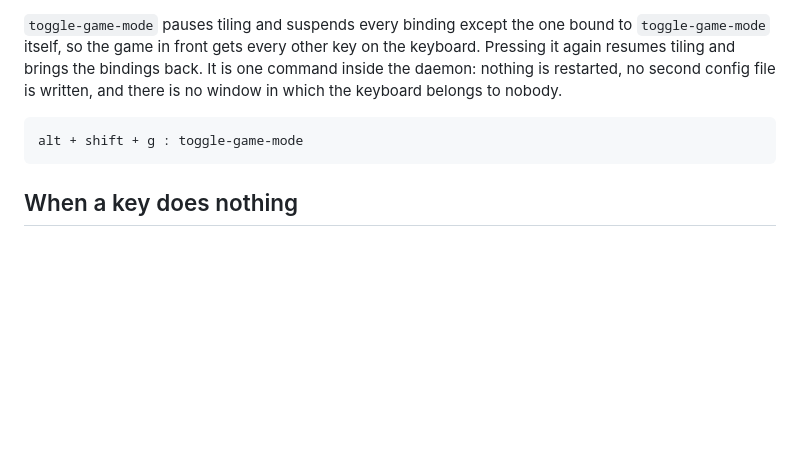
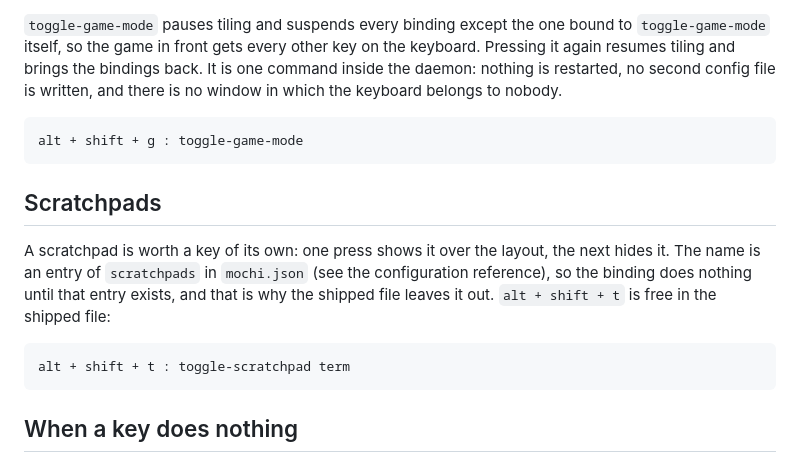
Before and after one commit to dominikkoenitzer/Mochi, a Markdown page: docs/hotkeys.md, the part around the change. GitHub-like rendering; blank space fills up the shorter version.

Commit message:
Show a scratchpad binding in the hotkeys document

````diff
--- a/docs/hotkeys.md
+++ b/docs/hotkeys.md
@@ -266,6 +266,18 @@ written, and there is no window in which the keyboard belongs to nobody.
 alt + shift + g : toggle-game-mode
 ```
 
+## Scratchpads
+
+A scratchpad is worth a key of its own: one press shows it over the layout,
+the next hides it. The name is an entry of `scratchpads` in `mochi.json` (see
+the configuration reference), so the binding does nothing until that entry
+exists, and that is why the shipped file leaves it out. `alt + shift + t` is
+free in the shipped file:
+
+```
+alt + shift + t : toggle-scratchpad term
+```
+
 ## When a key does nothing
 
 - `mochic hotkeys` shows what is bound, so a typo shows up as a missing line or
````
